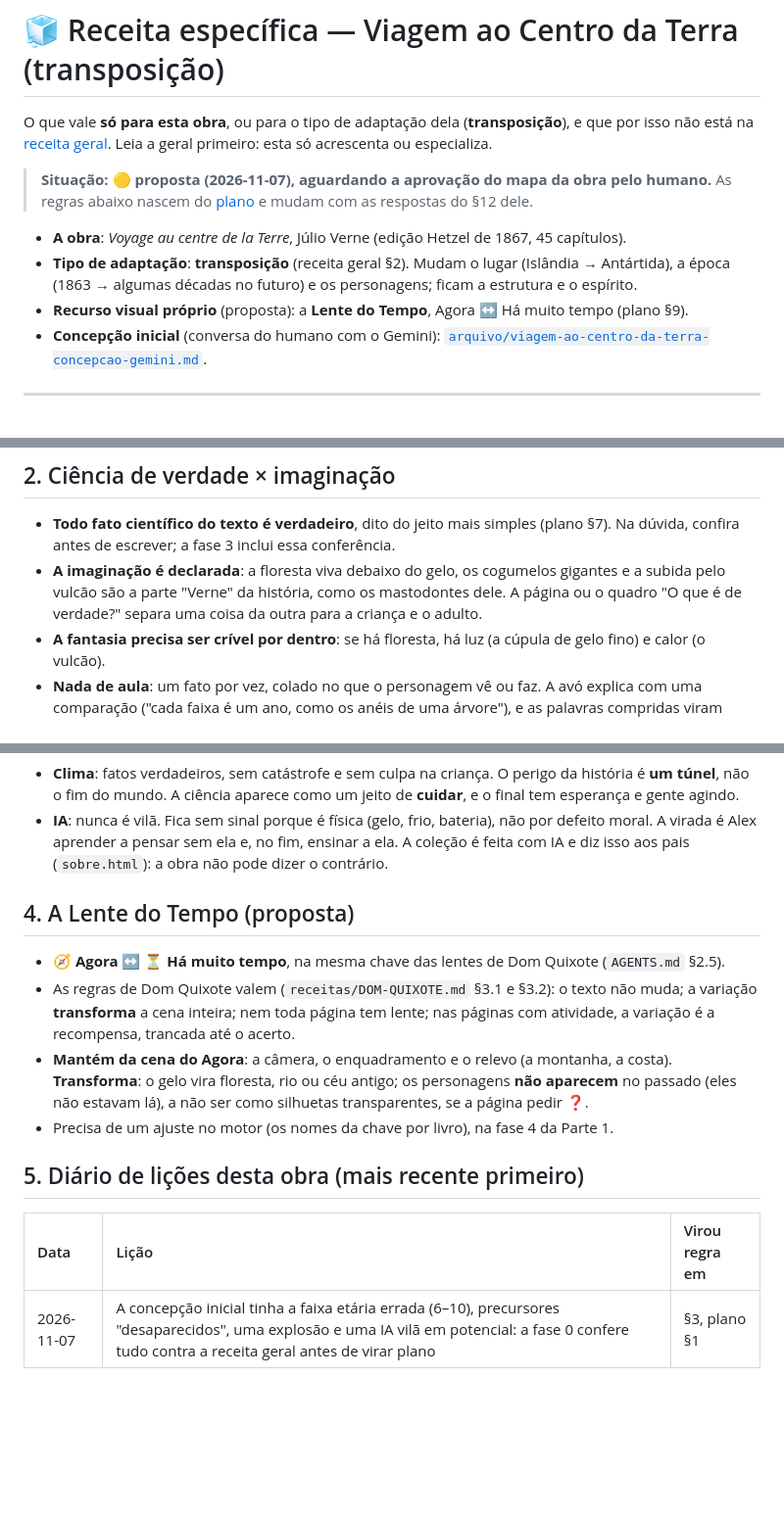
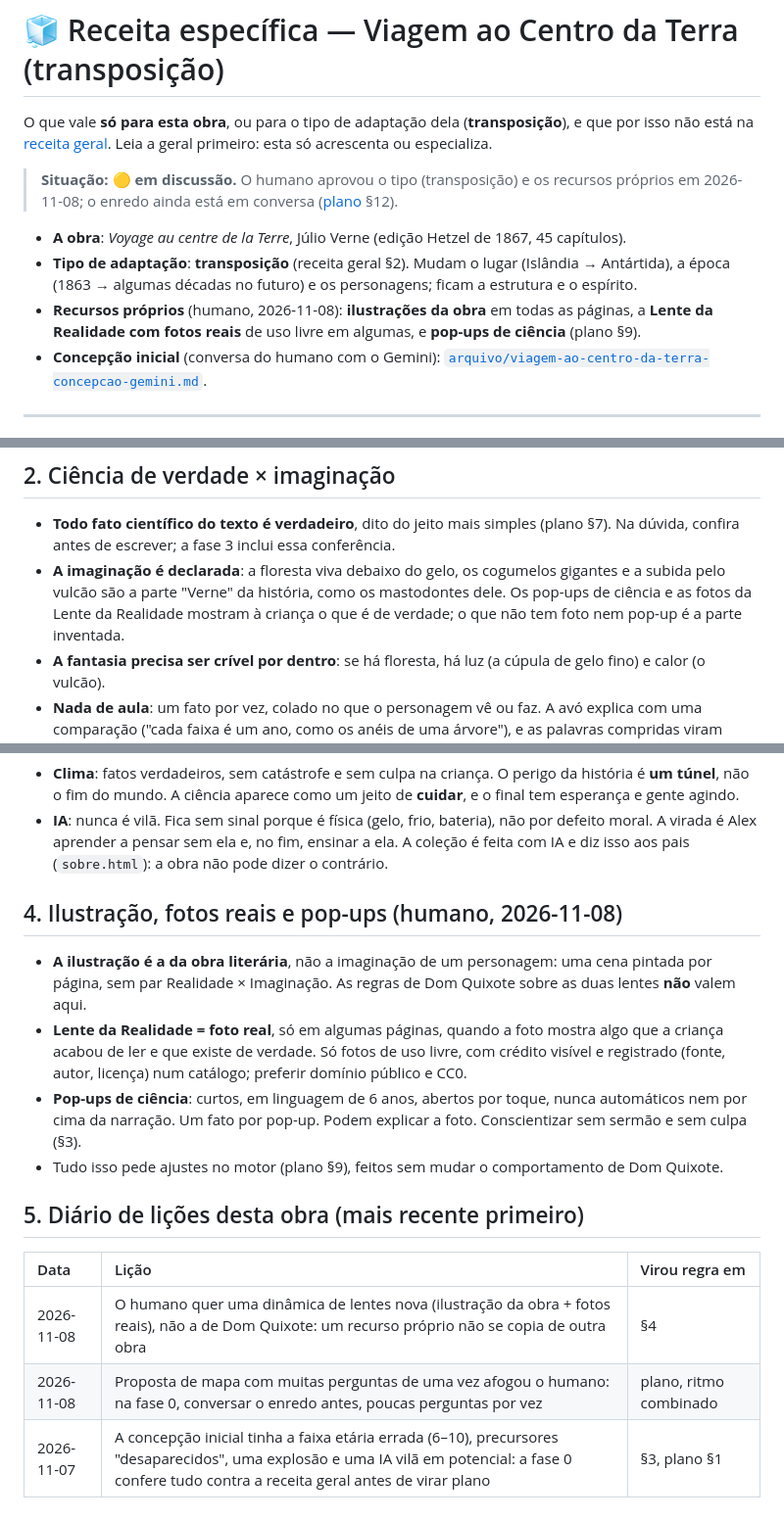
Before and after one commit to geraldotfilho/classicos-vivos, a Markdown page: docs/receitas/VIAGEM-AO-CENTRO-DA-TERRA.md, 3 parts joined by grey strips. Shown at 98% size. GitHub-like rendering; blank space fills up the shorter version.

```diff
--- a/docs/receitas/VIAGEM-AO-CENTRO-DA-TERRA.md
+++ b/docs/receitas/VIAGEM-AO-CENTRO-DA-TERRA.md
@@ -2,11 +2,11 @@
 
 O que vale **só para esta obra**, ou para o tipo de adaptação dela (**transposição**), e que por isso não está na [receita geral](../RECEITA-CLASSICO-VIVO.md). Leia a geral primeiro: esta só acrescenta ou especializa.
 
-> **Situação: 🟡 proposta (2026-11-07), aguardando a aprovação do mapa da obra pelo humano.** As regras abaixo nascem do [plano](../PLANO-VIAGEM-AO-CENTRO-DA-TERRA.md) e mudam com as respostas do §12 dele.
+> **Situação: 🟡 em discussão.** O humano aprovou o tipo (transposição) e os recursos próprios em 2026-11-08; o enredo ainda está em conversa ([plano](../PLANO-VIAGEM-AO-CENTRO-DA-TERRA.md) §12).
 
 - **A obra**: *Voyage au centre de la Terre*, Júlio Verne (edição Hetzel de 1867, 45 capítulos).
 - **Tipo de adaptação**: **transposição** (receita geral §2). Mudam o lugar (Islândia → Antártida), a época (1863 → algumas décadas no futuro) e os personagens; ficam a estrutura e o espírito.
-- **Recurso visual próprio** (proposta): a **Lente do Tempo**, Agora ↔ Há muito tempo (plano §9).
+- **Recursos próprios** (humano, 2026-11-08): **ilustrações da obra** em todas as páginas, a **Lente da Realidade com fotos reais** de uso livre em algumas, e **pop-ups de ciência** (plano §9).
 - **Concepção inicial** (conversa do humano com o Gemini): [`arquivo/viagem-ao-centro-da-terra-concepcao-gemini.md`](../arquivo/viagem-ao-centro-da-terra-concepcao-gemini.md).
 
 ---
@@ -22,7 +22,7 @@ O que vale **só para esta obra**, ou para o tipo de adaptação dela (**transpo
 ## 2. Ciência de verdade × imaginação
 
 - **Todo fato científico do texto é verdadeiro**, dito do jeito mais simples (plano §7). Na dúvida, confira antes de escrever; a fase 3 inclui essa conferência.
-- **A imaginação é declarada**: a floresta viva debaixo do gelo, os cogumelos gigantes e a subida pelo vulcão são a parte "Verne" da história, como os mastodontes dele. A página ou o quadro "O que é de verdade?" separa uma coisa da outra para a criança e o adulto.
+- **A imaginação é declarada**: a floresta viva debaixo do gelo, os cogumelos gigantes e a subida pelo vulcão são a parte "Verne" da história, como os mastodontes dele. Os pop-ups de ciência e as fotos da Lente da Realidade mostram à criança o que é de verdade; o que não tem foto nem pop-up é a parte inventada.
 - **A fantasia precisa ser crível por dentro**: se há floresta, há luz (a cúpula de gelo fino) e calor (o vulcão).
 - **Nada de aula**: um fato por vez, colado no que o personagem vê ou faz. A avó explica com uma comparação ("cada faixa é um ano, como os anéis de uma árvore"), e as palavras compridas viram cartões de sílabas.
 
@@ -31,15 +31,17 @@ O que vale **só para esta obra**, ou para o tipo de adaptação dela (**transpo
 - **Clima**: fatos verdadeiros, sem catástrofe e sem culpa na criança. O perigo da história é **um túnel**, não o fim do mundo. A ciência aparece como um jeito de **cuidar**, e o final tem esperança e gente agindo.
 - **IA**: nunca é vilã. Fica sem sinal porque é física (gelo, frio, bateria), não por defeito moral. A virada é Alex aprender a pensar sem ela e, no fim, ensinar a ela. A coleção é feita com IA e diz isso aos pais (`sobre.html`): a obra não pode dizer o contrário.
 
-## 4. A Lente do Tempo (proposta)
+## 4. Ilustração, fotos reais e pop-ups (humano, 2026-11-08)
 
-- **🧭 Agora** ↔ **⏳ Há muito tempo**, na mesma chave das lentes de Dom Quixote (`AGENTS.md` §2.5).
-- As regras de Dom Quixote valem (`receitas/DOM-QUIXOTE.md` §3.1 e §3.2): o texto não muda; a variação **transforma** a cena inteira; nem toda página tem lente; nas páginas com atividade, a variação é a recompensa, trancada até o acerto.
-- **Mantém da cena do Agora**: a câmera, o enquadramento e o relevo (a montanha, a costa). **Transforma**: o gelo vira floresta, rio ou céu antigo; os personagens **não aparecem** no passado (eles não estavam lá), a não ser como silhuetas transparentes, se a página pedir ❓.
-- Precisa de um ajuste no motor (os nomes da chave por livro), na fase 4 da Parte 1.
+- **A ilustração é a da obra literária**, não a imaginação de um personagem: uma cena pintada por página, sem par Realidade × Imaginação. As regras de Dom Quixote sobre as duas lentes **não** valem aqui.
+- **Lente da Realidade = foto real**, só em algumas páginas, quando a foto mostra algo que a criança acabou de ler e que existe de verdade. Só fotos de uso livre, com crédito visível e registrado (fonte, autor, licença) num catálogo; preferir domínio público e CC0.
+- **Pop-ups de ciência**: curtos, em linguagem de 6 anos, abertos por toque, nunca automáticos nem por cima da narração. Um fato por pop-up. Podem explicar a foto. Conscientizar sem sermão e sem culpa (§3).
+- Tudo isso pede ajustes no motor (plano §9), feitos sem mudar o comportamento de Dom Quixote.
 
 ## 5. Diário de lições desta obra (mais recente primeiro)
 
 | Data | Lição | Virou regra em |
 | :--- | :--- | :--- |
+| 2026-11-08 | O humano quer uma dinâmica de lentes nova (ilustração da obra + fotos reais), não a de Dom Quixote: um recurso próprio não se copia de outra obra | §4 |
+| 2026-11-08 | Proposta de mapa com muitas perguntas de uma vez afogou o humano: na fase 0, conversar o enredo antes, poucas perguntas por vez | plano, ritmo combinado |
 | 2026-11-07 | A concepção inicial tinha a faixa etária errada (6–10), precursores "desaparecidos", uma explosão e uma IA vilã em potencial: a fase 0 confere tudo contra a receita geral antes de virar plano | §3, plano §1 |
```
Also changed, not shown: AGENTS.md (+1 -1 lines), docs/PLANO-VIAGEM-AO-CENTRO-DA-TERRA.md (+28 -26 lines).
